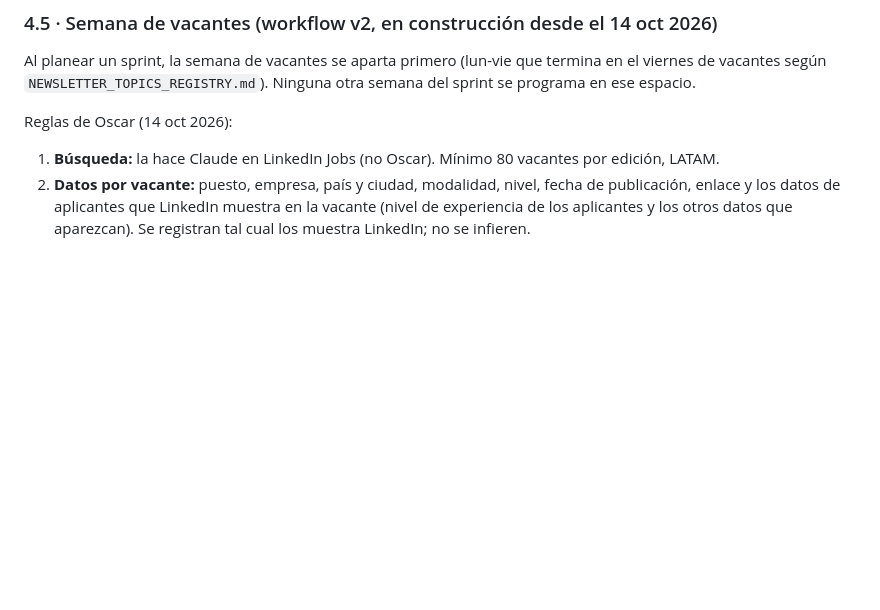
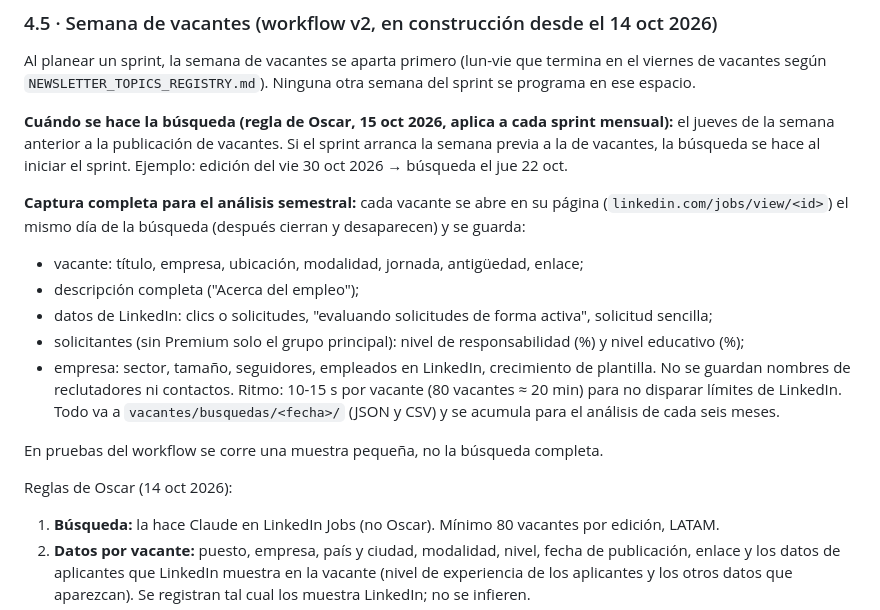
Before and after one commit to solcadesigns/solca-posts, a Markdown page: _docs/SPRINT_WORKFLOW.md, the part around the change. Drawn GitHub-style; blank space fills up the shorter version.

Commit message:
docs: calendario y captura completa de la búsqueda de vacantes
Co-Authored-By: Claude Opus 5.5 <noreply@anthropic.com>

```diff
--- a/_docs/SPRINT_WORKFLOW.md
+++ b/_docs/SPRINT_WORKFLOW.md
@@ -239,6 +239,18 @@ Aprendizajes W43-W44 (14 oct 2026):
 
 Al planear un sprint, la semana de vacantes se aparta primero (lun-vie que termina en el viernes de vacantes según `NEWSLETTER_TOPICS_REGISTRY.md`). Ninguna otra semana del sprint se programa en ese espacio.
 
+**Cuándo se hace la búsqueda (regla de Oscar, 15 oct 2026, aplica a cada sprint mensual):** el jueves de la semana anterior a la publicación de vacantes. Si el sprint arranca la semana previa a la de vacantes, la búsqueda se hace al iniciar el sprint. Ejemplo: edición del vie 30 oct 2026 → búsqueda el jue 22 oct.
+
+**Captura completa para el análisis semestral:** cada vacante se abre en su página (`linkedin.com/jobs/view/<id>`) el mismo día de la búsqueda (después cierran y desaparecen) y se guarda:
+- vacante: título, empresa, ubicación, modalidad, jornada, antigüedad, enlace;
+- descripción completa ("Acerca del empleo");
+- datos de LinkedIn: clics o solicitudes, "evaluando solicitudes de forma activa", solicitud sencilla;
+- solicitantes (sin Premium solo el grupo principal): nivel de responsabilidad (%) y nivel educativo (%);
+- empresa: sector, tamaño, seguidores, empleados en LinkedIn, crecimiento de plantilla.
+No se guardan nombres de reclutadores ni contactos. Ritmo: 10-15 s por vacante (80 vacantes ≈ 20 min) para no disparar límites de LinkedIn. Todo va a `vacantes/busquedas/<fecha>/` (JSON y CSV) y se acumula para el análisis de cada seis meses.
+
+En pruebas del workflow se corre una muestra pequeña, no la búsqueda completa.
+
 Reglas de Oscar (14 oct 2026):
 1. **Búsqueda:** la hace Claude en LinkedIn Jobs (no Oscar). Mínimo 80 vacantes por edición, LATAM.
 2. **Datos por vacante:** puesto, empresa, país y ciudad, modalidad, nivel, fecha de publicación, enlace y los datos de aplicantes que LinkedIn muestra en la vacante (nivel de experiencia de los aplicantes y los otros datos que aparezcan). Se registran tal cual los muestra LinkedIn; no se infieren.
```
